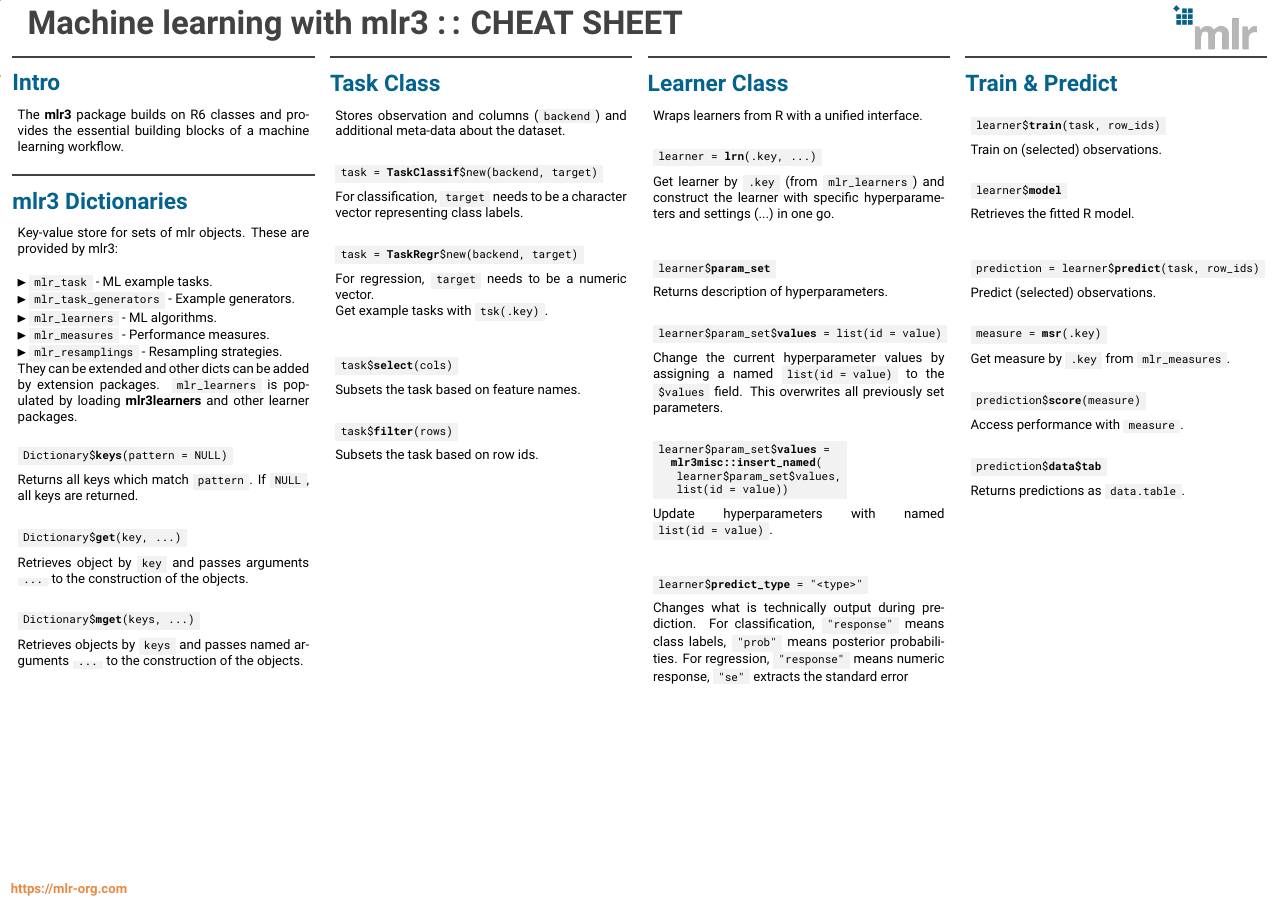
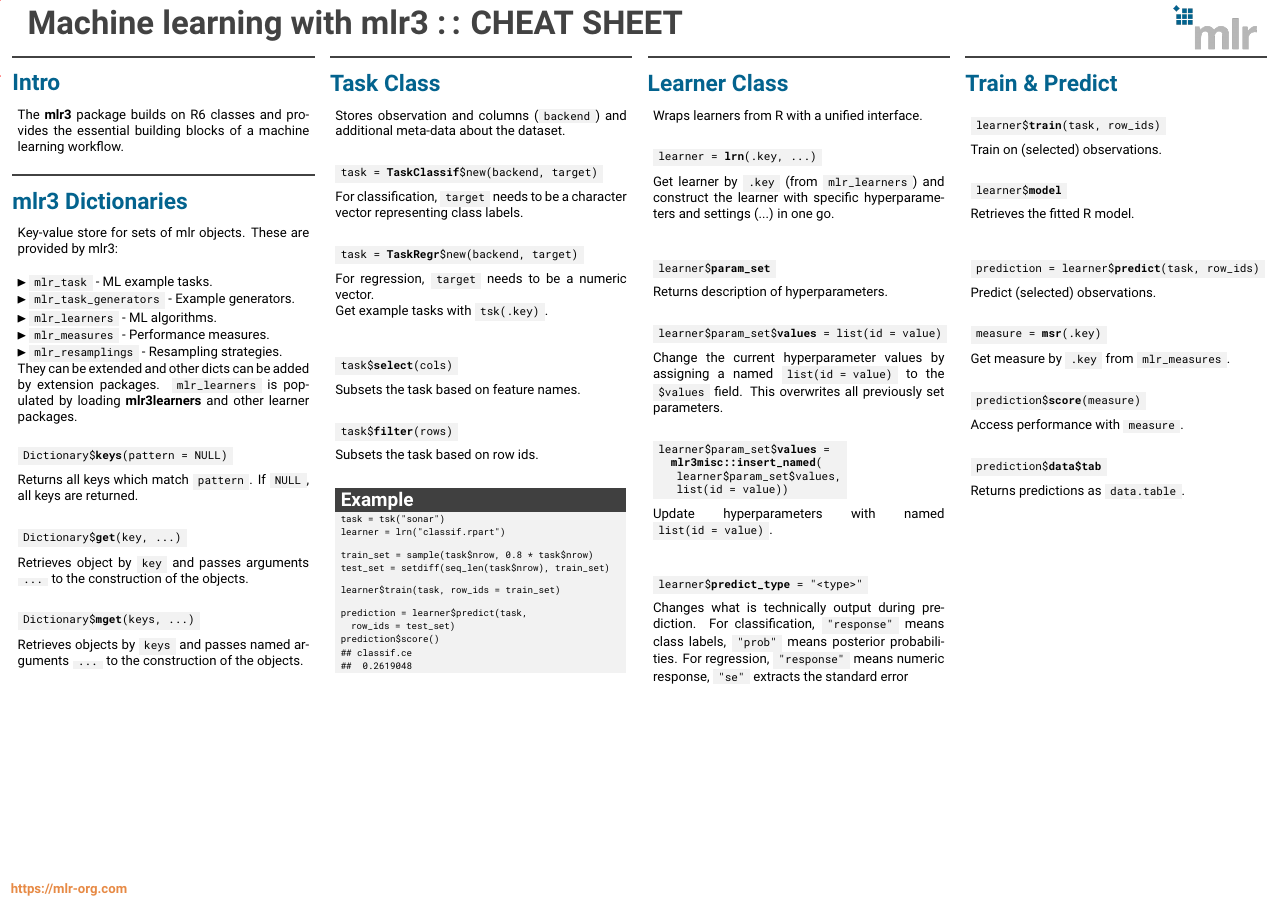
Before and after one commit to mlr-org/mlr3cheatsheets, a LaTeX poster (mlr3/mlr3cheatsheet.tex): page 1 of 2. Compiled offline with pdfLaTeX.

Commit message:
mlr3basic add example

```diff
--- a/mlr3/mlr3cheatsheet.tex
+++ b/mlr3/mlr3cheatsheet.tex
@@ -147,6 +147,26 @@
 							task\$\textbf{filter}(rows)
 						\end{codebox}
 						Subsets the task based on row ids.
+						\\
+						\begin{codeboxexample}
+							{\footnotesize
+							task = tsk("sonar")\\
+							learner = lrn("classif.rpart")
+							\vspace{1em}
+							\\
+							train\_set = sample(task\$nrow, 0.8 * task\$nrow)\\
+							test\_set = setdiff(seq\_len(task\$nrow), train\_set)
+							\vspace{1em}
+							\\
+							learner\$train(task, row\_ids = train\_set)
+							\vspace{1em}
+							\\
+							prediction = learner\$predict(task,\\
+							\hspace*{1ex} row\_ids = test\_set)\\
+							prediction\$score()\\
+							\#\# classif.ce\\
+							\#\# \space 0.2619048}
+						\end{codeboxexample}
 					\end{myblock}
 					\vfill
 					}
```
